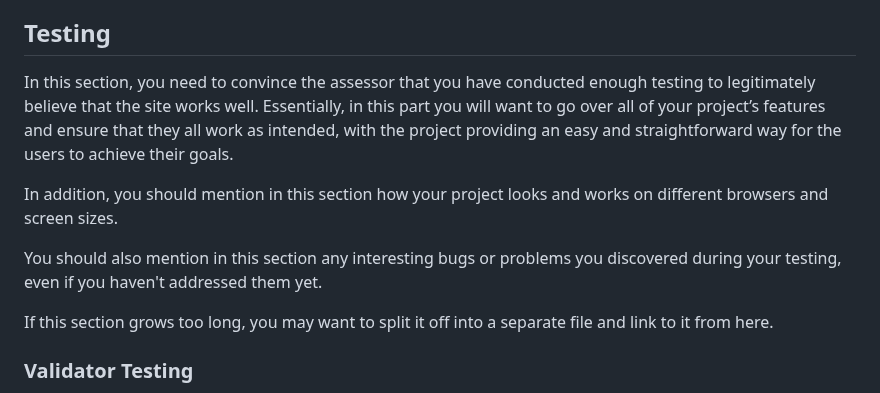
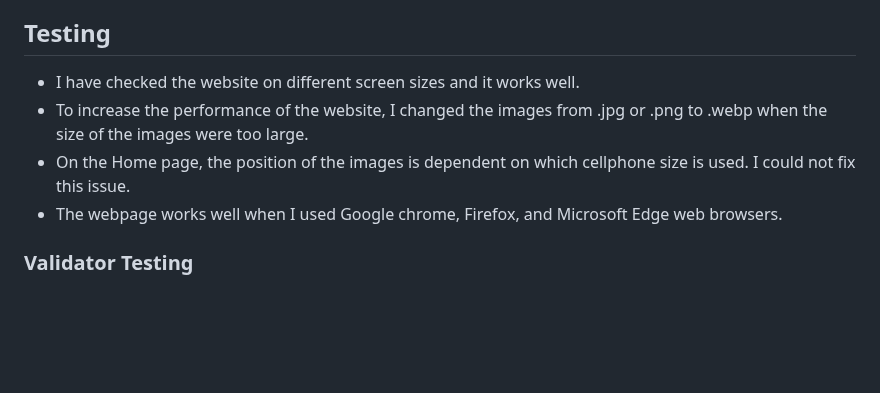
Before and after one commit to teman67/Project-1, a Markdown page: README.md, the part around the change. Drawn GitHub-style; blank space fills up the shorter version.

```diff
--- a/README.md
+++ b/README.md
@@ -53,13 +53,10 @@ Through colorful visuals, easy-to-understand explanations, and hands-on activiti
 
 ## Testing
 
-In this section, you need to convince the assessor that you have conducted enough testing to legitimately believe that the site works well. Essentially, in this part you will want to go over all of your project’s features and ensure that they all work as intended, with the project providing an easy and straightforward way for the users to achieve their goals.
-
-In addition, you should mention in this section how your project looks and works on different browsers and screen sizes.
-
-You should also mention in this section any interesting bugs or problems you discovered during your testing, even if you haven't addressed them yet.
-
-If this section grows too long, you may want to split it off into a separate file and link to it from here.
+- I have checked the website on different screen sizes and it works well.
+- To increase the performance of the website, I changed the images from .jpg or .png to .webp when the size of the images were too large.
+- On the Home page, the position of the images is dependent on which cellphone size is used. I could not fix this issue.
+- The webpage works well when I used Google chrome, Firefox, and Microsoft Edge web browsers.
 
 
 ### Validator Testing
```
